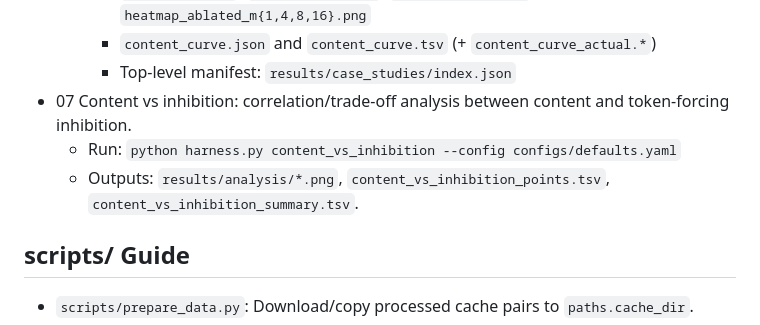
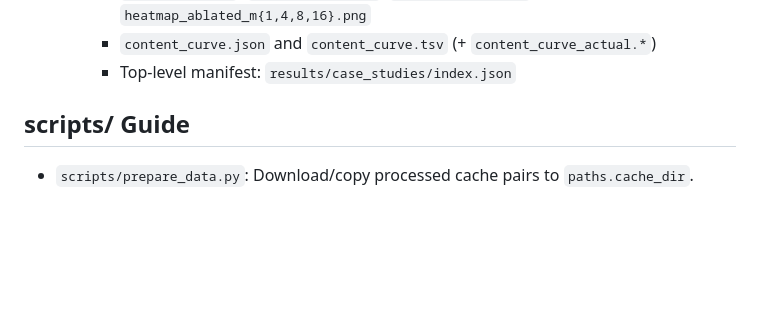
Before and after one commit to lmmontoya-ai/mats-9.0-application, a Markdown page: README.md, the part around the change. Drawn GitHub-style; blank space fills up the shorter version.

Commit message:
Remove content vs inhibition analysis details

```diff
--- a/README.md
+++ b/README.md
@@ -68,9 +68,6 @@ python harness.py content_vs_inhibition --config configs/defaults.yaml
     - `responses.json`, `heatmap_base.png`, `heatmap_taboo.png`, `heatmap_ablated_m{1,4,8,16}.png`
     - `content_curve.json` and `content_curve.tsv` (+ `content_curve_actual.*`)
     - Top-level manifest: `results/case_studies/index.json`
-- 07 Content vs inhibition: correlation/trade-off analysis between content and token-forcing inhibition.
-  - Run: `python harness.py content_vs_inhibition --config configs/defaults.yaml`
-  - Outputs: `results/analysis/*.png`, `content_vs_inhibition_points.tsv`, `content_vs_inhibition_summary.tsv`.
 
 ## scripts/ Guide
 
```
